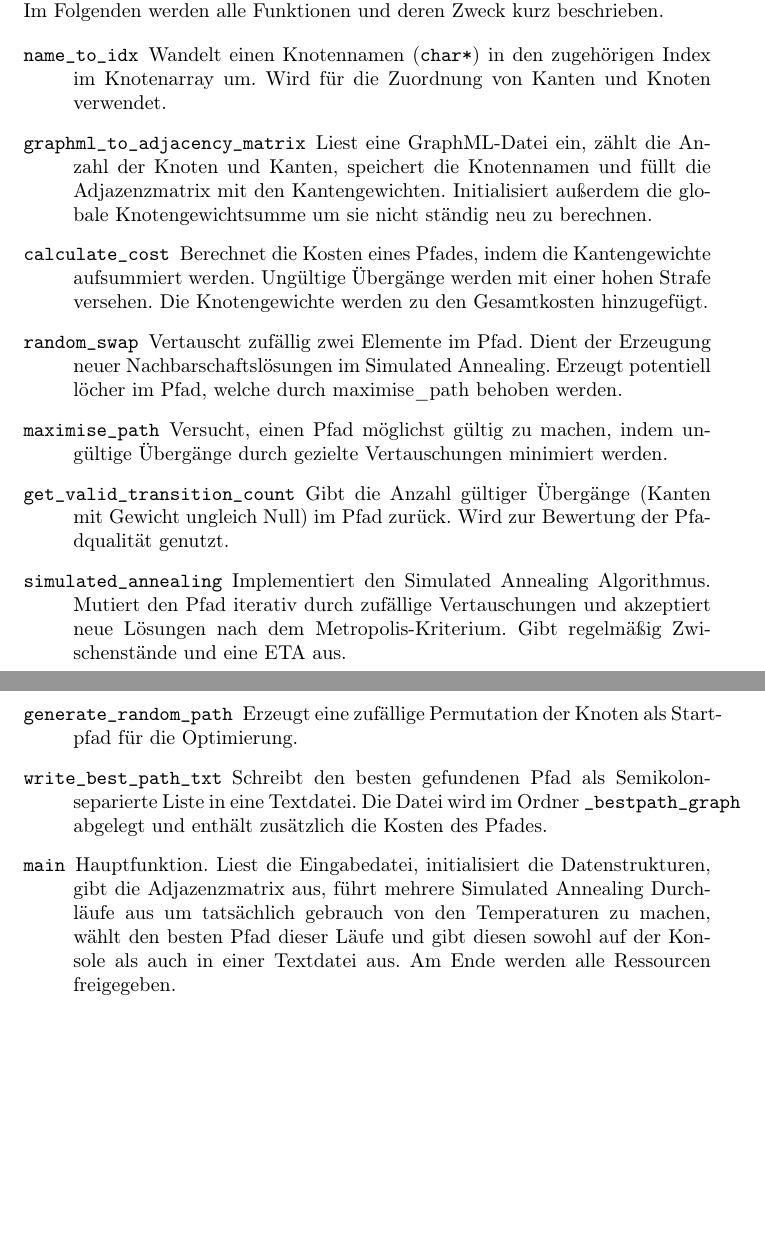
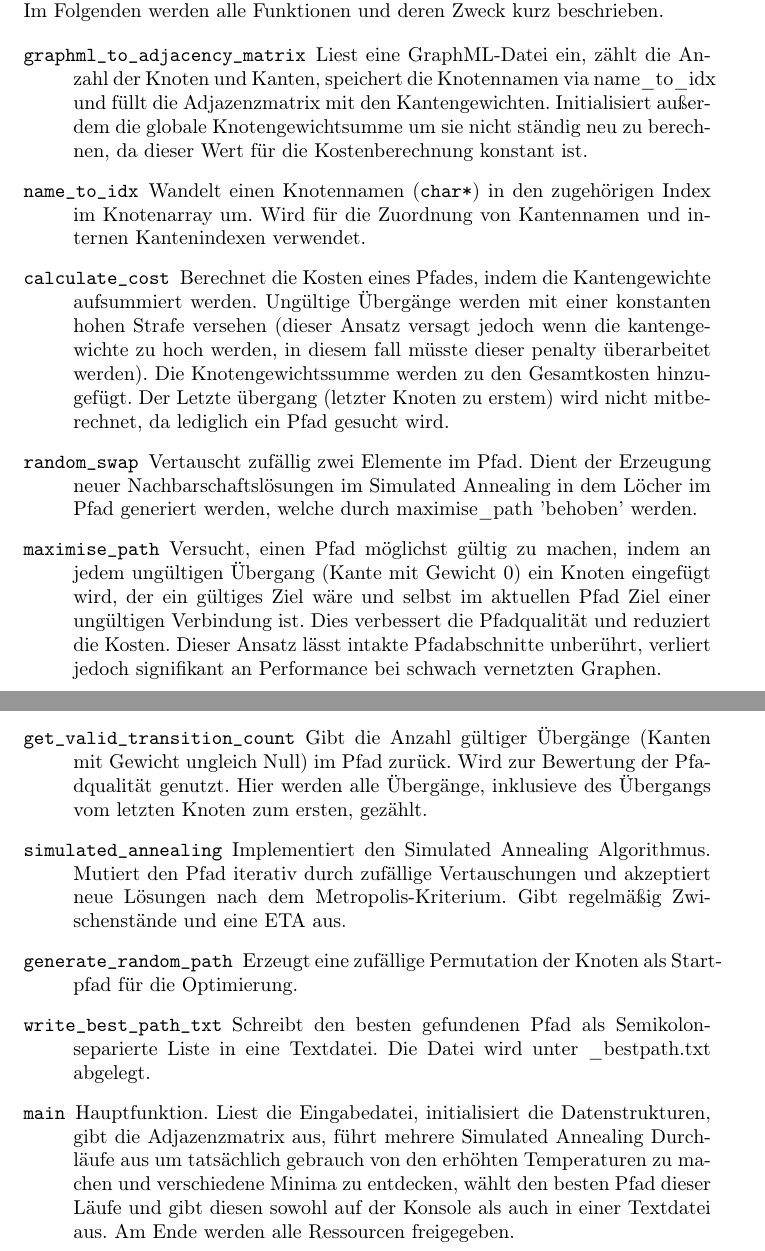
Before and after one commit to Maefyou/SimulatedAnealing, a LaTeX document (Metaheuristics/SimuilatedAnealing/Doku/DOKU.tex): two parts of pages 1 and 2 of 2, joined at a grey line, cut so that both start at the same text, the shorter picture padded with empty space. Compiled offline with pdfLaTeX.

Commit message:
adjustet params and bestpath writeout

```diff
--- a/Metaheuristics/SimuilatedAnealing/Doku/DOKU.tex
+++ b/Metaheuristics/SimuilatedAnealing/Doku/DOKU.tex
@@ -12,16 +12,16 @@
 Die Datei \texttt{main.c} enthält die vollständige Implementierung der Metaheuristik Simulated Annealing zur Optimierung der Reihenfolge von Fräsarbeitsgängen. Im Folgenden werden alle Funktionen und deren Zweck kurz beschrieben.
 
 \begin{description}
-    \item[\texttt{name\_to\_idx}] Wandelt einen Knotennamen (\texttt{char*}) in den zugehörigen Index im Knotenarray um. Wird für die Zuordnung von Kanten und Knoten verwendet.
-    \item[\texttt{graphml\_to\_adjacency\_matrix}] Liest eine GraphML-Datei ein, zählt die Anzahl der Knoten und Kanten, speichert die Knotennamen und füllt die Adjazenzmatrix mit den Kantengewichten. Initialisiert außerdem die globale Knotengewichtsumme um sie nicht ständig neu zu berechnen.
-    \item[\texttt{calculate\_cost}] Berechnet die Kosten eines Pfades, indem die Kantengewichte aufsummiert werden. Ungültige Übergänge werden mit einer hohen Strafe versehen. Die Knotengewichte werden zu den Gesamtkosten hinzugefügt.
-    \item[\texttt{random\_swap}] Vertauscht zufällig zwei Elemente im Pfad. Dient der Erzeugung neuer Nachbarschaftslösungen im Simulated Annealing. Erzeugt potentiell löcher im Pfad, welche durch maximise\_path behoben werden.
-    \item[\texttt{maximise\_path}] Versucht, einen Pfad möglichst gültig zu machen, indem ungültige Übergänge durch gezielte Vertauschungen minimiert werden.
-    \item[\texttt{get\_valid\_transition\_count}] Gibt die Anzahl gültiger Übergänge (Kanten mit Gewicht ungleich Null) im Pfad zurück. Wird zur Bewertung der Pfadqualität genutzt.
+    \item[\texttt{graphml\_to\_adjacency\_matrix}] Liest eine GraphML-Datei ein, zählt die Anzahl der Knoten und Kanten, speichert die Knotennamen via name\_to\_idx und füllt die Adjazenzmatrix mit den Kantengewichten. Initialisiert außerdem die globale Knotengewichtsumme um sie nicht ständig neu zu berechnen, da dieser Wert für die Kostenberechnung konstant ist.
+    \item[\texttt{name\_to\_idx}] Wandelt einen Knotennamen (\texttt{char*}) in den zugehörigen Index im Knotenarray um. Wird für die Zuordnung von Kantennamen und internen Kantenindexen verwendet.
+    \item[\texttt{calculate\_cost}] Berechnet die Kosten eines Pfades, indem die Kantengewichte aufsummiert werden. Ungültige Übergänge werden mit einer konstanten hohen Strafe versehen (dieser Ansatz versagt jedoch wenn die kantengewichte zu hoch werden, in diesem fall müsste dieser penalty überarbeitet werden). Die Knotengewichtssumme werden zu den Gesamtkosten hinzugefügt. Der Letzte übergang (letzter Knoten zu erstem) wird nicht mitberechnet, da lediglich ein Pfad gesucht wird.
+    \item[\texttt{random\_swap}] Vertauscht zufällig zwei Elemente im Pfad. Dient der Erzeugung neuer Nachbarschaftslösungen im Simulated Annealing in dem Löcher im Pfad generiert werden, welche durch maximise\_path 'behoben' werden.
+    \item[\texttt{maximise\_path}] Versucht, einen Pfad möglichst gültig zu machen, indem an jedem ungültigen Übergang (Kante mit Gewicht 0) ein Knoten eingefügt wird, der ein gültiges Ziel wäre und selbst im aktuellen Pfad Ziel einer ungültigen Verbindung ist. Dies verbessert die Pfadqualität und reduziert die Kosten. Dieser Ansatz lässt intakte Pfadabschnitte unberührt, verliert jedoch signifikant an Performance bei schwach vernetzten Graphen.
+    \item[\texttt{get\_valid\_transition\_count}] Gibt die Anzahl gültiger Übergänge (Kanten mit Gewicht ungleich Null) im Pfad zurück. Wird zur Bewertung der Pfadqualität genutzt. Hier werden alle Übergänge, inklusieve des Übergangs vom letzten Knoten zum ersten, gezählt.
     \item[\texttt{simulated\_annealing}] Implementiert den Simulated Annealing Algorithmus. Mutiert den Pfad iterativ durch zufällige Vertauschungen und akzeptiert neue Lösungen nach dem Metropolis-Kriterium. Gibt regelmäßig Zwischenstände und eine ETA aus.
     \item[\texttt{generate\_random\_path}] Erzeugt eine zufällige Permutation der Knoten als Startpfad für die Optimierung.
-    \item[\texttt{write\_best\_path\_txt}] Schreibt den besten gefundenen Pfad als Semikolon-separierte Liste in eine Textdatei. Die Datei wird im Ordner \texttt{\_bestpath\_graph} abgelegt und enthält zusätzlich die Kosten des Pfades.
-    \item[\texttt{main}] Hauptfunktion. Liest die Eingabedatei, initialisiert die Datenstrukturen, gibt die Adjazenzmatrix aus, führt mehrere Simulated Annealing Durchläufe aus um tatsächlich gebrauch von den Temperaturen zu machen, wählt den besten Pfad dieser Läufe und gibt diesen sowohl auf der Konsole als auch in einer Textdatei aus. Am Ende werden alle Ressourcen freigegeben.
+    \item[\texttt{write\_best\_path\_txt}] Schreibt den besten gefundenen Pfad als Semikolon-separierte Liste in eine Textdatei. Die Datei wird unter \_bestpath.txt abgelegt.
+    \item[\texttt{main}] Hauptfunktion. Liest die Eingabedatei, initialisiert die Datenstrukturen, gibt die Adjazenzmatrix aus, führt mehrere Simulated Annealing Durchläufe aus um tatsächlich gebrauch von den erhöhten Temperaturen zu machen und verschiedene Minima zu entdecken, wählt den besten Pfad dieser Läufe und gibt diesen sowohl auf der Konsole als auch in einer Textdatei aus. Am Ende werden alle Ressourcen freigegeben.
 \end{description}
 
 \end{document}
```
Also changed, not shown: Metaheuristics/SimuilatedAnealing/Doku/DOKU.pdf, 7 other files.
